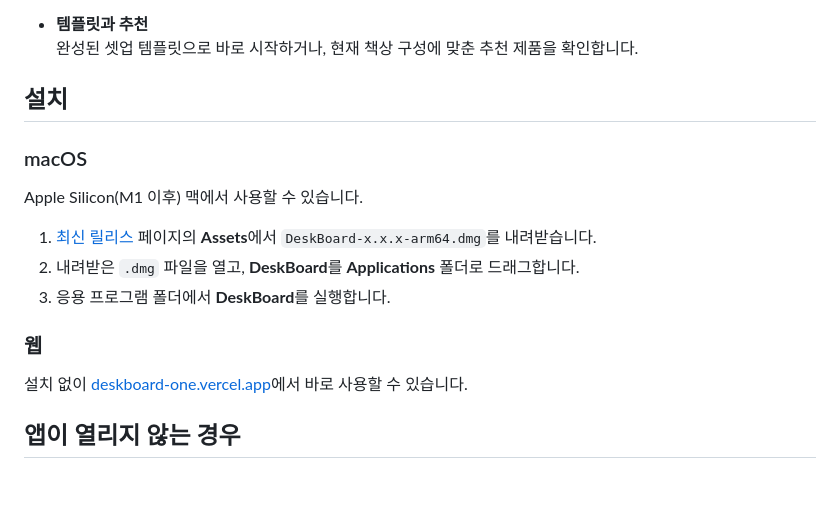
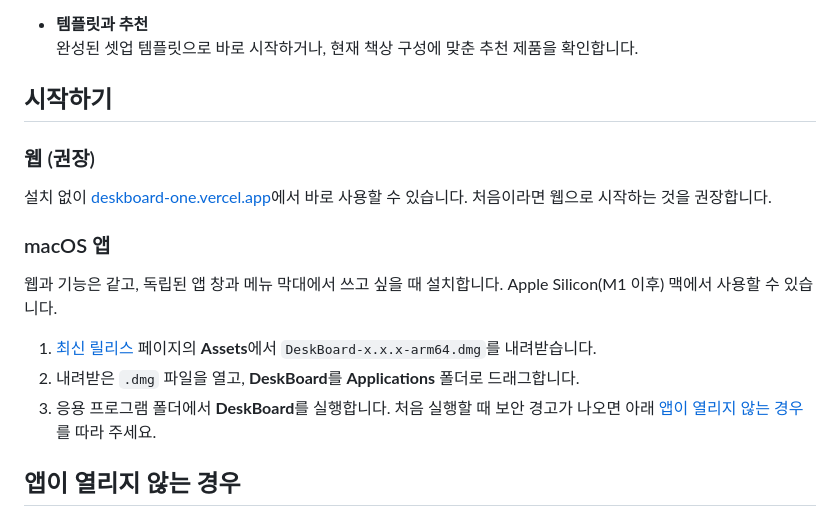
Before and after one commit to dgim9390/DeskBoard, a Markdown page: README.md, the part around one of its changes. Rendered like a GitHub page; blank space fills up the shorter version.

Commit message:
링크 공유 미리보기(설명·og 이미지) 추가, README는 웹 우선으로
- public/index.html: 설명, og/twitter 태그, 한국어, 로딩 배경색
- public/og.jpg: 3D 화면 공유 이미지 (1200x630)
- README: 브라우저 버튼을 앞에, 시작하기에서 웹 권장

Co-Authored-By: Claude Opus 5.5 <noreply@anthropic.com>

```diff
--- a/README.md
+++ b/README.md
@@ -42,19 +42,19 @@ macOS 앱과 웹에서 똑같이 동작하며, 로그인하면 저장한 셋업
 - **템플릿과 추천**\
   완성된 셋업 템플릿으로 바로 시작하거나, 현재 책상 구성에 맞춘 추천 제품을 확인합니다.
 
-## 설치
+## 시작하기
 
-### macOS
+### 웹 (권장)
 
-Apple Silicon(M1 이후) 맥에서 사용할 수 있습니다.
+설치 없이 [deskboard-one.vercel.app](https://deskboard-one.vercel.app)에서 바로 사용할 수 있습니다. 처음이라면 웹으로 시작하는 것을 권장합니다.
+
+### macOS 앱
+
+웹과 기능은 같고, 독립된 앱 창과 메뉴 막대에서 쓰고 싶을 때 설치합니다. Apple Silicon(M1 이후) 맥에서 사용할 수 있습니다.
 
 1. [최신 릴리스](https://github.com/dgim9390/DeskBoard/releases/latest) 페이지의 **Assets**에서 `DeskBoard-x.x.x-arm64.dmg`를 내려받습니다.
 2. 내려받은 `.dmg` 파일을 열고, **DeskBoard**를 **Applications** 폴더로 드래그합니다.
-3. 응용 프로그램 폴더에서 **DeskBoard**를 실행합니다.
-
-### 웹
-
-설치 없이 [deskboard-one.vercel.app](https://deskboard-one.vercel.app)에서 바로 사용할 수 있습니다.
+3. 응용 프로그램 폴더에서 **DeskBoard**를 실행합니다. 처음 실행할 때 보안 경고가 나오면 아래 [앱이 열리지 않는 경우](#앱이-열리지-않는-경우)를 따라 주세요.
 
 ## 앱이 열리지 않는 경우
 
```
Also changed, not shown: other parts of README.md (+1 -1 lines), public/og.jpg (added), 1 other file.
